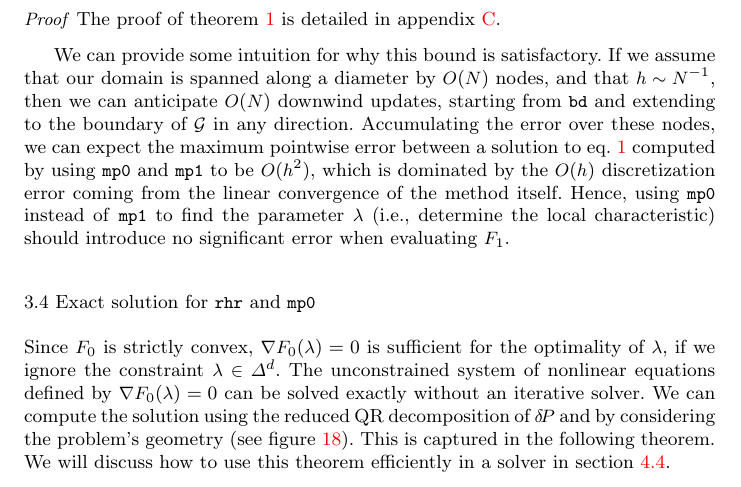
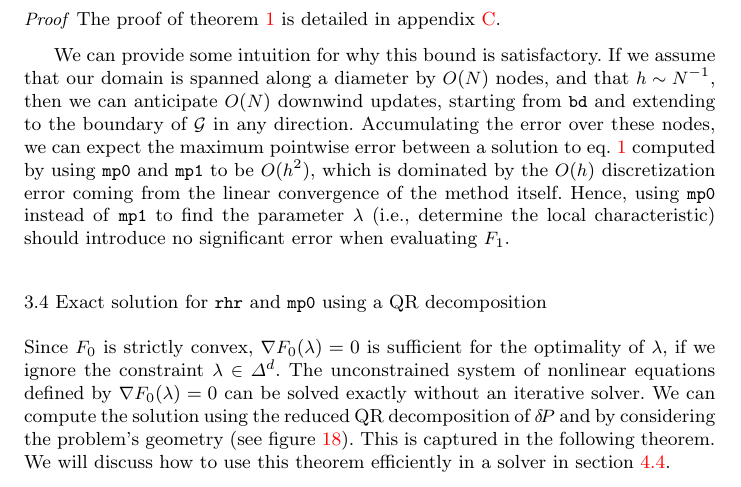
Before and after one commit to sampotter/olim-tex, a LaTeX paper (eikonal.tex): part of page 12 of 39, cut so that both start at the same text. Compiled offline with pdfLaTeX.

Commit message:
better section name

```diff
--- a/eikonal.tex
+++ b/eikonal.tex
@@ -751,7 +751,8 @@ significant error when evaluating $F_1$.
 % $F_1$ update iterations leads to a sped-up method with the same
 % accuracy.
 
-\subsection{Exact solution for \texttt{rhr} and \texttt{mp0}}\label{ssec:exact-soln}
+\subsection{Exact solution for \texttt{rhr} and \texttt{mp0} using a
+  QR decomposition}\label{ssec:exact-soln}
 
 Since $F_0$ is strictly convex, $\nabla F_0(\lambda) = 0$ is
 sufficient for the optimality of $\lambda$, if we ignore the
```
